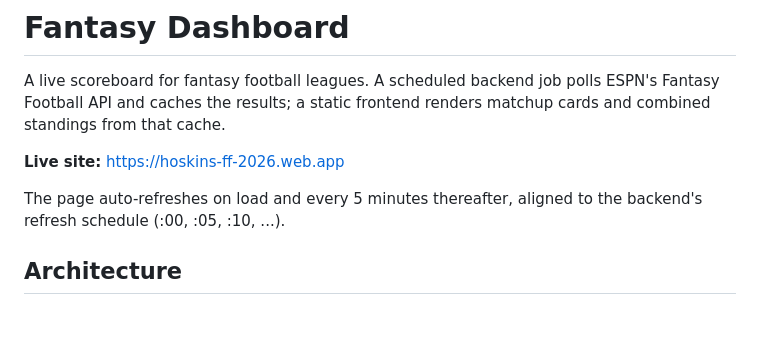
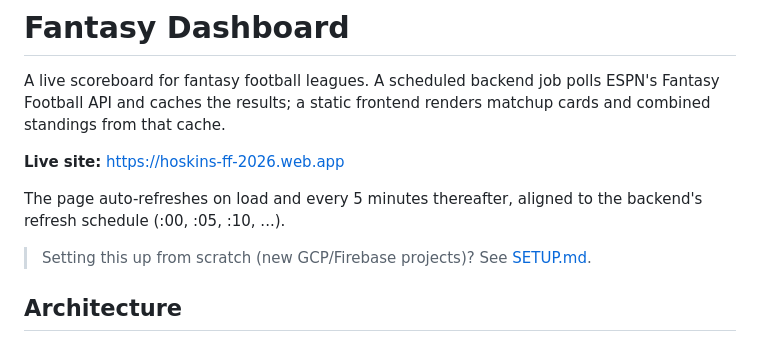
Before and after one commit to ianhoskins-80/hoskins-ff-2026, a Markdown page: README.md, the part around the change. GitHub-like rendering; blank space fills up the shorter version.

```diff
--- a/README.md
+++ b/README.md
@@ -5,6 +5,8 @@ A live scoreboard for fantasy football leagues. A scheduled backend job polls ES
 **Live site:** https://hoskins-ff-2026.web.app
 
 The page auto-refreshes on load and every 5 minutes thereafter, aligned to the backend's refresh schedule (:00, :05, :10, ...).
+
+> Setting this up from scratch (new GCP/Firebase projects)? See [SETUP.md](SETUP.md).
 
 ## Architecture
 
```
Also changed, not shown: SETUP.md (added, +154 -0 lines).
